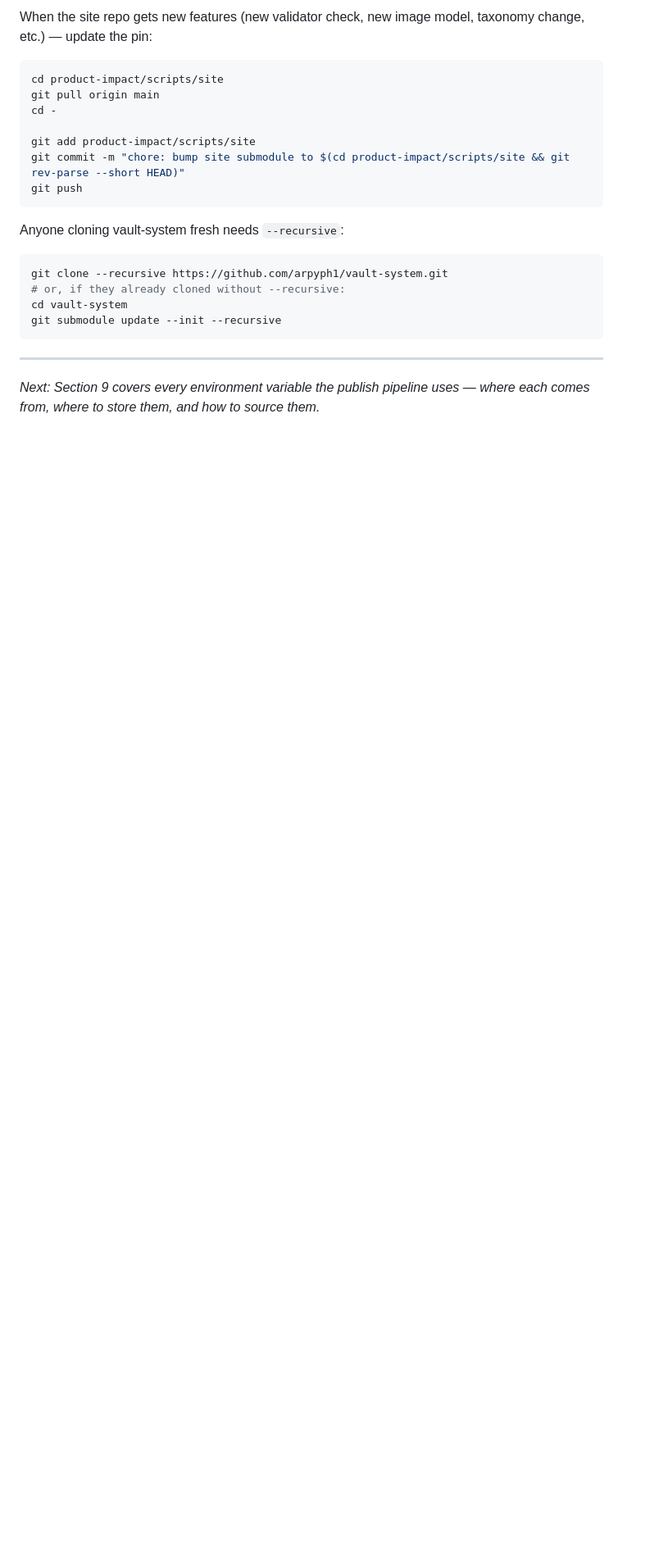
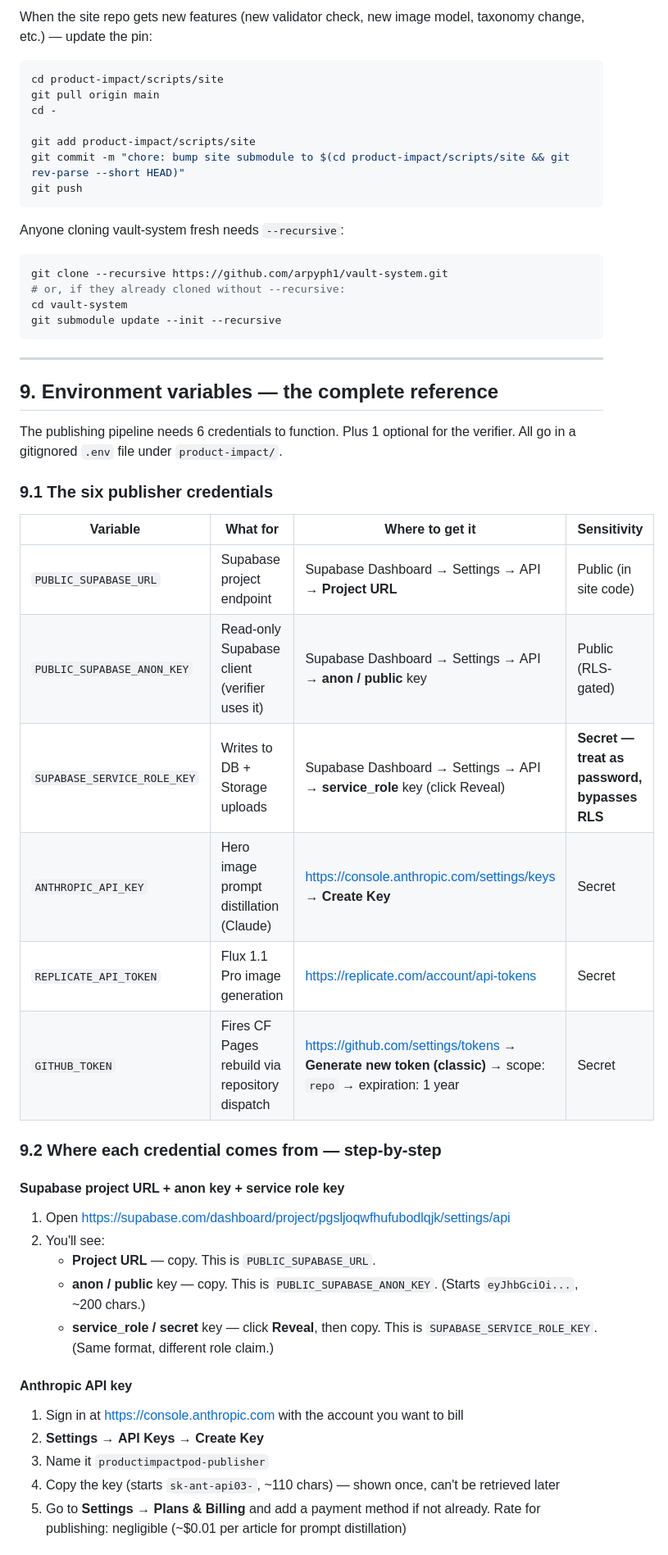
Before and after one commit to arpyph1/productimpactpod-site, a Markdown page: docs/vault-session-handoff.md, the part around one of its changes. Shown at 82% size. Rendered like a GitHub page; blank space fills up the shorter version.

```diff
--- a/docs/vault-session-handoff.md
+++ b/docs/vault-session-handoff.md
@@ -868,5 +868,38 @@ git submodule update --init --recursive
 
 ---
 
-*Next: Section 9 covers every environment variable the publish pipeline
-uses — where each comes from, where to store them, and how to source them.*
+## 9. Environment variables — the complete reference
+
+The publishing pipeline needs 6 credentials to function. Plus 1 optional
+for the verifier. All go in a gitignored `.env` file under
+`product-impact/`.
+
+### 9.1 The six publisher credentials
+
+| Variable | What for | Where to get it | Sensitivity |
+|---|---|---|---|
+| `PUBLIC_SUPABASE_URL` | Supabase project endpoint | Supabase Dashboard → Settings → API → **Project URL** | Public (in site code) |
+| `PUBLIC_SUPABASE_ANON_KEY` | Read-only Supabase client (verifier uses it) | Supabase Dashboard → Settings → API → **anon / public** key | Public (RLS-gated) |
+| `SUPABASE_SERVICE_ROLE_KEY` | Writes to DB + Storage uploads | Supabase Dashboard → Settings → API → **service_role** key (click Reveal) | **Secret — treat as password, bypasses RLS** |
+| `ANTHROPIC_API_KEY` | Hero image prompt distillation (Claude) | https://console.anthropic.com/settings/keys → **Create Key** | Secret |
+| `REPLICATE_API_TOKEN` | Flux 1.1 Pro image generation | https://replicate.com/account/api-tokens | Secret |
+| `GITHUB_TOKEN` | Fires CF Pages rebuild via repository dispatch | https://github.com/settings/tokens → **Generate new token (classic)** → scope: `repo` → expiration: 1 year | Secret |
+
+### 9.2 Where each credential comes from — step-by-step
+
+#### Supabase project URL + anon key + service role key
+
+1. Open https://supabase.com/dashboard/project/pgsljoqwfhufubodlqjk/settings/api
+2. You'll see:
+   - **Project URL** — copy. This is `PUBLIC_SUPABASE_URL`.
+   - **anon / public** key — copy. This is `PUBLIC_SUPABASE_ANON_KEY`. (Starts `eyJhbGciOi...`, ~200 chars.)
+   - **service_role / secret** key — click **Reveal**, then copy. This is `SUPABASE_SERVICE_ROLE_KEY`. (Same format, different role claim.)
+
+#### Anthropic API key
+
+1. Sign in at https://console.anthropic.com with the account you want to bill
+2. **Settings** → **API Keys** → **Create Key**
+3. Name it `productimpactpod-publisher`
+4. Copy the key (starts `sk-ant-api03-`, ~110 chars) — shown once, can't be retrieved later
+5. Go to **Settings** → **Plans & Billing** and add a payment method if not already. Rate for publishing: negligible (~$0.01 per article for prompt distillation)
+
```
Also changed, not shown: other parts of docs/vault-session-handoff.md (+117 -0 lines).
